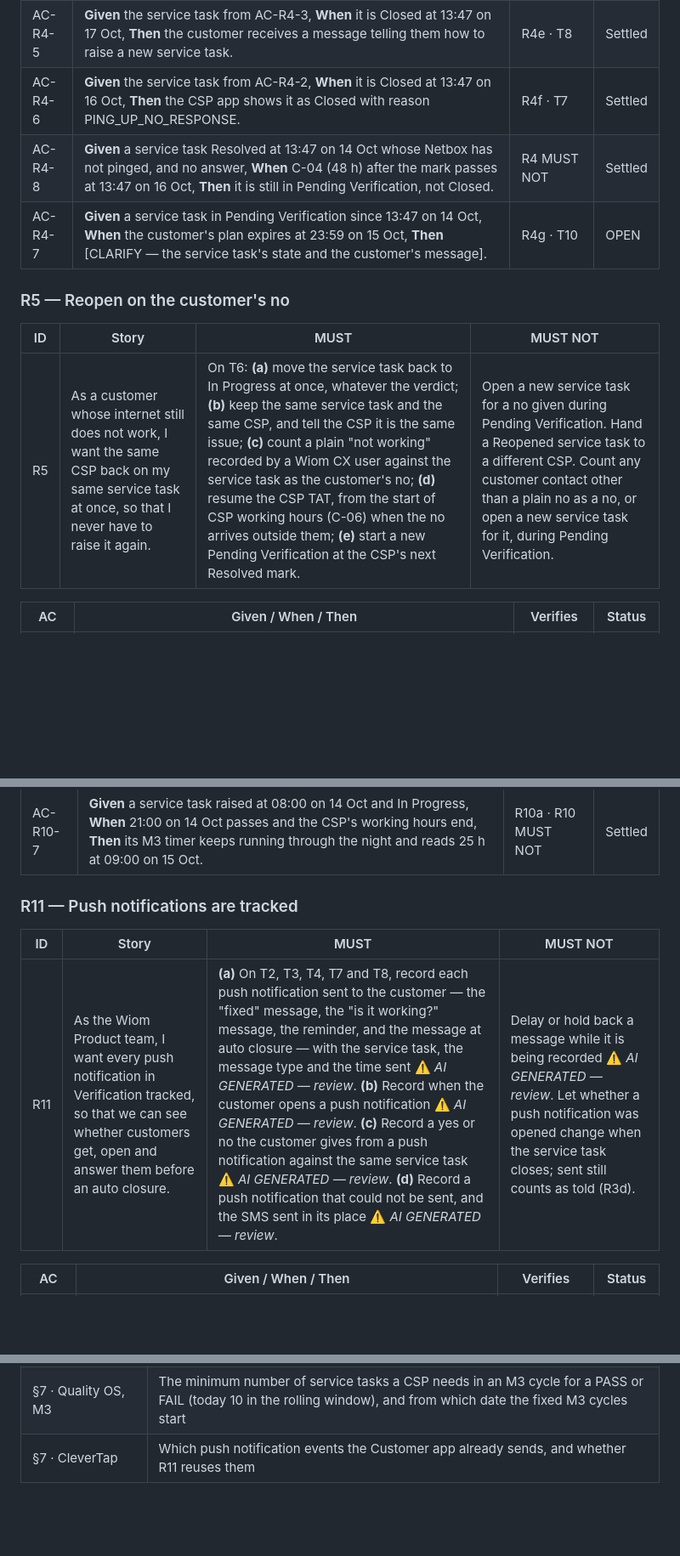
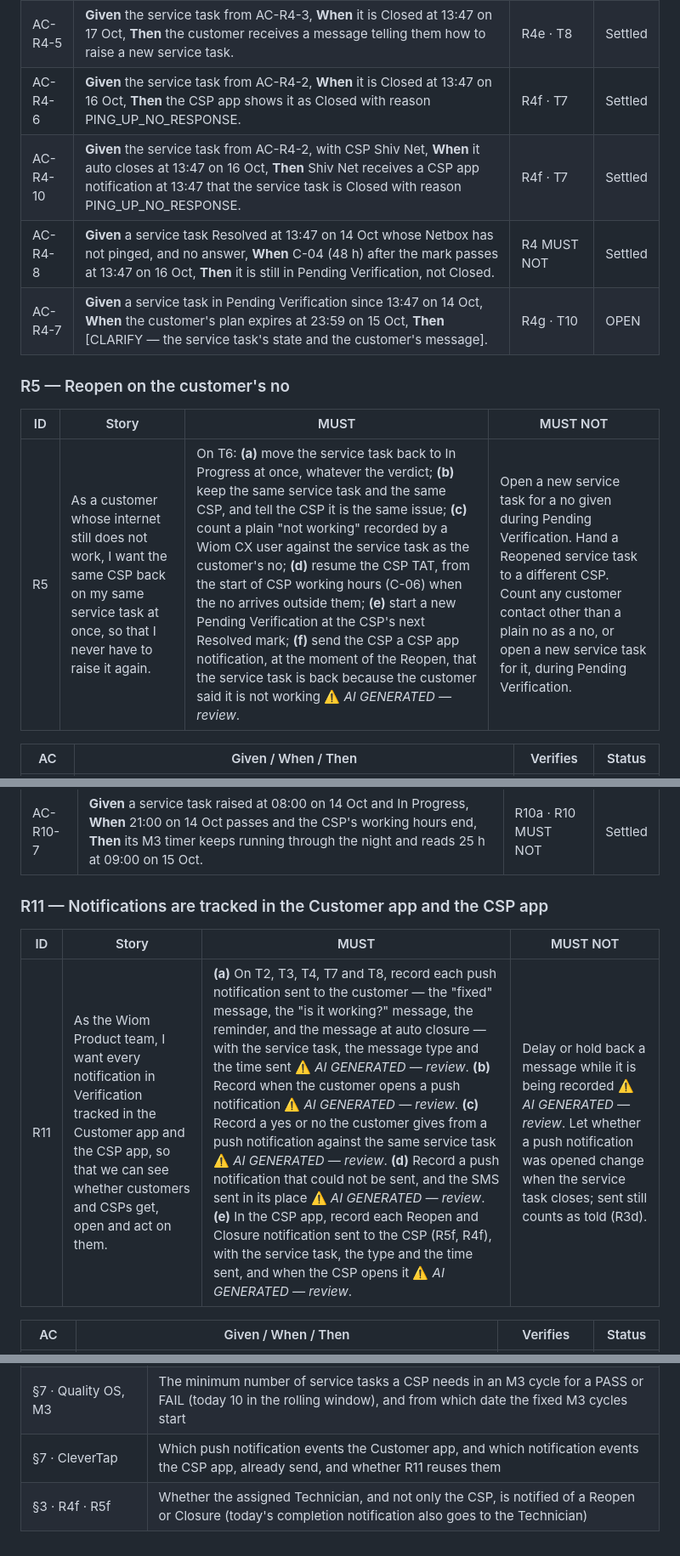
Before and after one commit to ashish-raj-wiom/service-ticket-verification, a Markdown page: prd/Service_Task_Verification_PRD.md, 3 parts joined by grey strips. Shown at 85% size. Rendered like a GitHub page; blank space fills up the shorter version.

```diff
--- a/prd/Service_Task_Verification_PRD.md
+++ b/prd/Service_Task_Verification_PRD.md
@@ -126,6 +126,7 @@ Version 1 sets no limit on reopen rounds. A Reopened service task always goes ba
 | AC-R4-4 | **Given** a service task Resolved at 13:47 on 14 Oct with no ping by 13:47 on 16 Oct, **When** its first ping arrives at 09:30 on 17 Oct and the customer never answers, **Then** it is Closed at 13:47 on 17 Oct with reason FINAL_CLOSURE_UNVERIFIED. | R4d · R2 MUST NOT | Settled |
 | AC-R4-5 | **Given** the service task from AC-R4-3, **When** it is Closed at 13:47 on 17 Oct, **Then** the customer receives a message telling them how to raise a new service task. | R4e · T8 | Settled |
 | AC-R4-6 | **Given** the service task from AC-R4-2, **When** it is Closed at 13:47 on 16 Oct, **Then** the CSP app shows it as Closed with reason PING_UP_NO_RESPONSE. | R4f · T7 | Settled |
+| AC-R4-10 | **Given** the service task from AC-R4-2, with CSP Shiv Net, **When** it auto closes at 13:47 on 16 Oct, **Then** Shiv Net receives a CSP app notification at 13:47 that the service task is Closed with reason PING_UP_NO_RESPONSE. | R4f · T7 | Settled |
 | AC-R4-8 | **Given** a service task Resolved at 13:47 on 14 Oct whose Netbox has not pinged, and no answer, **When** C-04 (48 h) after the mark passes at 13:47 on 16 Oct, **Then** it is still in Pending Verification, not Closed. | R4 MUST NOT | Settled |
 | AC-R4-7 | **Given** a service task in Pending Verification since 13:47 on 14 Oct, **When** the customer's plan expires at 23:59 on 15 Oct, **Then** [CLARIFY — the service task's state and the customer's message]. | R4g · T10 | OPEN |
 
@@ -133,7 +134,7 @@ Version 1 sets no limit on reopen rounds. A Reopened service task always goes ba
 
 | ID | Story | MUST | MUST NOT |
 |---|---|---|---|
-| R5 | As a customer whose internet still does not work, I want the same CSP back on my same service task at once, so that I never have to raise it again. | On T6: **(a)** move the service task back to In Progress at once, whatever the verdict; **(b)** keep the same service task and the same CSP, and tell the CSP it is the same issue; **(c)** count a plain "not working" recorded by a Wiom CX user against the service task as the customer's no; **(d)** resume the CSP TAT, from the start of CSP working hours (C-06) when the no arrives outside them; **(e)** start a new Pending Verification at the CSP's next Resolved mark. | Open a new service task for a no given during Pending Verification. Hand a Reopened service task to a different CSP. Count any customer contact other than a plain no as a no, or open a new service task for it, during Pending Verification. |
+| R5 | As a customer whose internet still does not work, I want the same CSP back on my same service task at once, so that I never have to raise it again. | On T6: **(a)** move the service task back to In Progress at once, whatever the verdict; **(b)** keep the same service task and the same CSP, and tell the CSP it is the same issue; **(c)** count a plain "not working" recorded by a Wiom CX user against the service task as the customer's no; **(d)** resume the CSP TAT, from the start of CSP working hours (C-06) when the no arrives outside them; **(e)** start a new Pending Verification at the CSP's next Resolved mark; **(f)** send the CSP a CSP app notification, at the moment of the Reopen, that the service task is back because the customer said it is not working ⚠️ *AI GENERATED — review*. | Open a new service task for a no given during Pending Verification. Hand a Reopened service task to a different CSP. Count any customer contact other than a plain no as a no, or open a new service task for it, during Pending Verification. |
 
 | AC | Given / When / Then | Verifies | Status |
 |---|---|---|---|
@@ -206,11 +208,11 @@ Version 1 sets no limit on reopen rounds. A Reopened service task always goes ba
 | AC-R10-6 | **Given** a CSP with 3 service tasks counted toward M3 in the 1–15 Oct cycle, **When** Quality OS evaluates that cycle, **Then** the CSP's M3 result is FAIL. | R10f | Settled |
 | AC-R10-7 | **Given** a service task raised at 08:00 on 14 Oct and In Progress, **When** 21:00 on 14 Oct passes and the CSP's working hours end, **Then** its M3 timer keeps running through the night and reads 25 h at 09:00 on 15 Oct. | R10a · R10 MUST NOT | Settled |
 
-### R11 — Push notifications are tracked
+### R11 — Notifications are tracked in the Customer app and the CSP app
 
 | ID | Story | MUST | MUST NOT |
 |---|---|---|---|
-| R11 | As the Wiom Product team, I want every push notification in Verification tracked, so that we can see whether customers get, open and answer them before an auto closure. | **(a)** On T2, T3, T4, T7 and T8, record each push notification sent to the customer — the "fixed" message, the "is it working?" message, the reminder, and the message at auto closure — with the service task, the message type and the time sent ⚠️ *AI GENERATED — review*. **(b)** Record when the customer opens a push notification ⚠️ *AI GENERATED — review*. **(c)** Record a yes or no the customer gives from a push notification against the same service task ⚠️ *AI GENERATED — review*. **(d)** Record a push notification that could not be sent, and the SMS sent in its place ⚠️ *AI GENERATED — review*. | Delay or hold back a message while it is being recorded ⚠️ *AI GENERATED — review*. Let whether a push notification was opened change when the service task closes; sent still counts as told (R3d). |
+| R11 | As the Wiom Product team, I want every notification in Verification tracked in the Customer app and the CSP app, so that we can see whether customers and CSPs get, open and act on them. | **(a)** On T2, T3, T4, T7 and T8, record each push notification sent to the customer — the "fixed" message, the "is it working?" message, the reminder, and the message at auto closure — with the service task, the message type and the time sent ⚠️ *AI GENERATED — review*. **(b)** Record when the customer opens a push notification ⚠️ *AI GENERATED — review*. **(c)** Record a yes or no the customer gives from a push notification against the same service task ⚠️ *AI GENERATED — review*. **(d)** Record a push notification that could not be sent, and the SMS sent in its place ⚠️ *AI GENERATED — review*. **(e)** In the CSP app, record each Reopen and Closure notification sent to the CSP (R5f, R4f), with the service task, the type and the time sent, and when the CSP opens it ⚠️ *AI GENERATED — review*. | Delay or hold back a message while it is being recorded ⚠️ *AI GENERATED — review*. Let whether a push notification was opened change when the service task closes; sent still counts as told (R3d). |
 
 | AC | Given / When / Then | Verifies | Status |
 |---|---|---|---|
@@ -402,4 +411,5 @@ stateDiagram-v2
 | §3 · R5 | Whether a customer raising the same issue again in the app during Pending Verification counts as a no |
 | §3 · R8 | What Kapture shows after a Reopen, while the service task is back In Progress |
 | §7 · Quality OS, M3 | The minimum number of service tasks a CSP needs in an M3 cycle for a PASS or FAIL (today 10 in the rolling window), and from which date the fixed M3 cycles start |
-| §7 · CleverTap | Which push notification events the Customer app already sends, and whether R11 reuses them |
+| §7 · CleverTap | Which push notification events the Customer app, and which notification events the CSP app, already send, and whether R11 reuses them |
+| §3 · R4f · R5f | Whether the assigned Technician, and not only the CSP, is notified of a Reopen or Closure (today's completion notification also goes to the Technician) |
```
Also changed, not shown: other parts of prd/Service_Task_Verification_PRD.md (+14 -6 lines).
